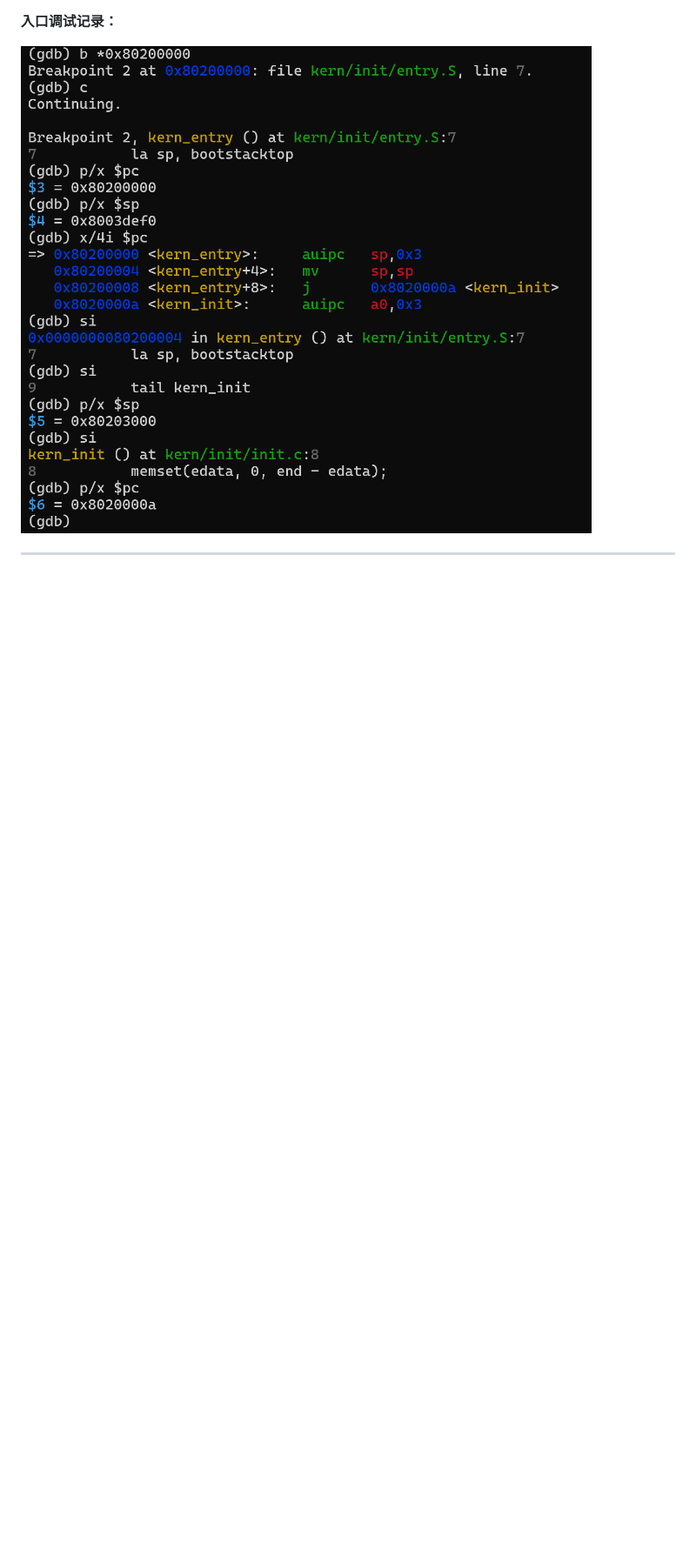
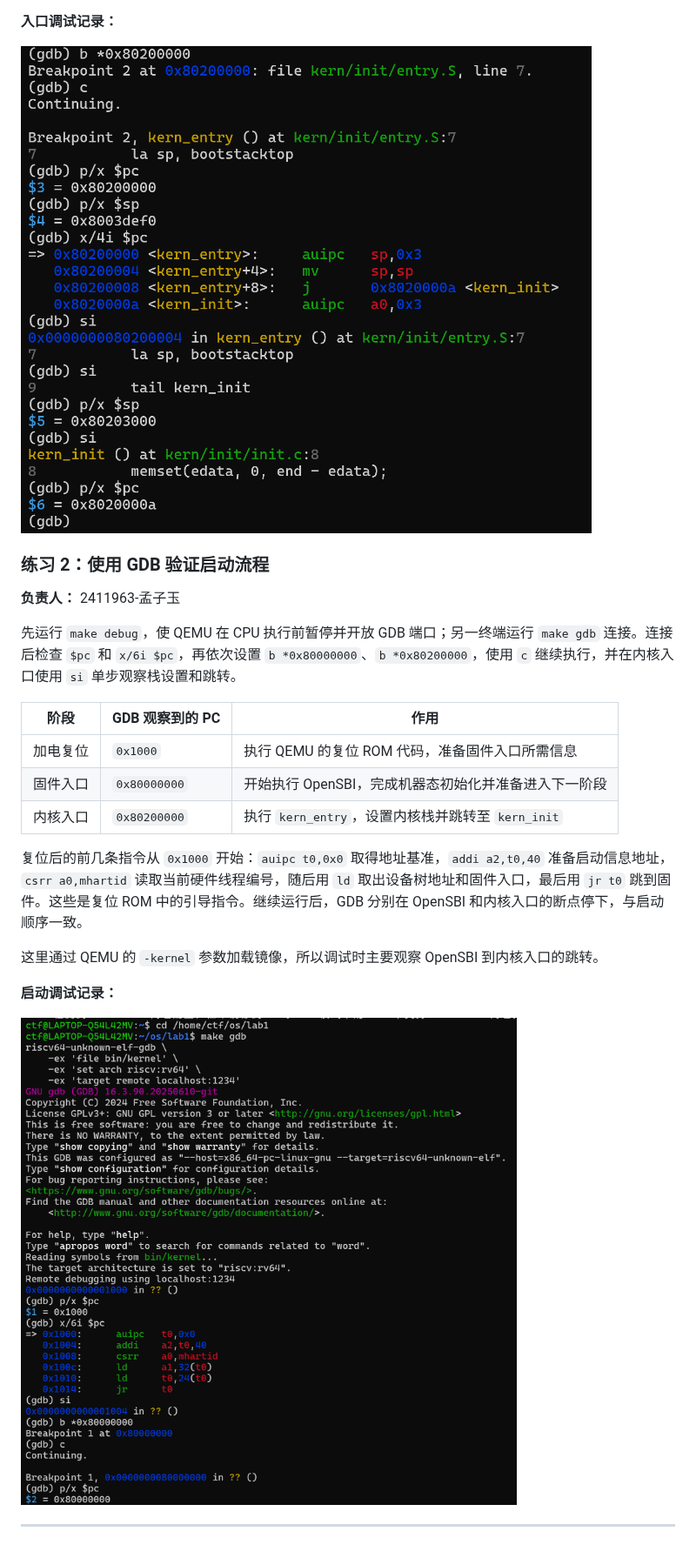
Before and after one commit to qdbuxquxb/OS2026_66, a Markdown page: report/实验一-第2版-孟子玉.md, the part around one of its changes. Shown at 87% size. Rendered like a GitHub page; pictures changed too: report/images/gdb_reset_to_opensbi.png (added); blank space fills up the shorter version.

Commit message:
lab1孟子玉负责部分提交-第一次

```diff
--- a/report/实验一-第1版-国轩.md
+++ b/report/实验一-第2版-孟子玉.md
@@ -73,4 +73,24 @@ Lab1 已给出最小内核的主要代码，本阶段先梳理了启动逻辑与
 
 ![GDB 内核入口、栈初始化与跳转](./images/gdb_kernel_entry.png)
 
+### 练习 2：使用 GDB 验证启动流程
+
+**负责人：** 2411963-孟子玉
+
+先运行 `make debug`，使 QEMU 在 CPU 执行前暂停并开放 GDB 端口；另一终端运行 `make gdb` 连接。连接后检查 `$pc` 和 `x/6i $pc`，再依次设置 `b *0x80000000`、`b *0x80200000`，使用 `c` 继续执行，并在内核入口使用 `si` 单步观察栈设置和跳转。
+
+| 阶段   | GDB 观察到的 PC  | 作用                                    |
+| ---- | ------------ | ------------------------------------- |
+| 加电复位 | `0x1000`     | 执行 QEMU 的复位 ROM 代码，准备固件入口所需信息         |
+| 固件入口 | `0x80000000` | 开始执行 OpenSBI，完成机器态初始化并准备进入下一阶段        |
+| 内核入口 | `0x80200000` | 执行 `kern_entry`，设置内核栈并跳转至 `kern_init` |
+
+复位后的前几条指令从 `0x1000` 开始：`auipc t0,0x0` 取得地址基准，`addi a2,t0,40` 准备启动信息地址，`csrr a0,mhartid` 读取当前硬件线程编号，随后用 `ld` 取出设备树地址和固件入口，最后用 `jr t0` 跳到固件。这些是复位 ROM 中的引导指令。继续运行后，GDB 分别在 OpenSBI 和内核入口的断点停下，与启动顺序一致。
+
+这里通过 QEMU 的 `-kernel` 参数加载镜像，所以调试时主要观察 OpenSBI 到内核入口的跳转。
+
+**启动调试记录：**
+
+![GDB 复位地址与 OpenSBI 入口](./images/gdb_reset_to_opensbi.png)
+
 -----
```
Also changed, not shown: other parts of report/实验一-第2版-孟子玉.md (+1 -1 lines).
